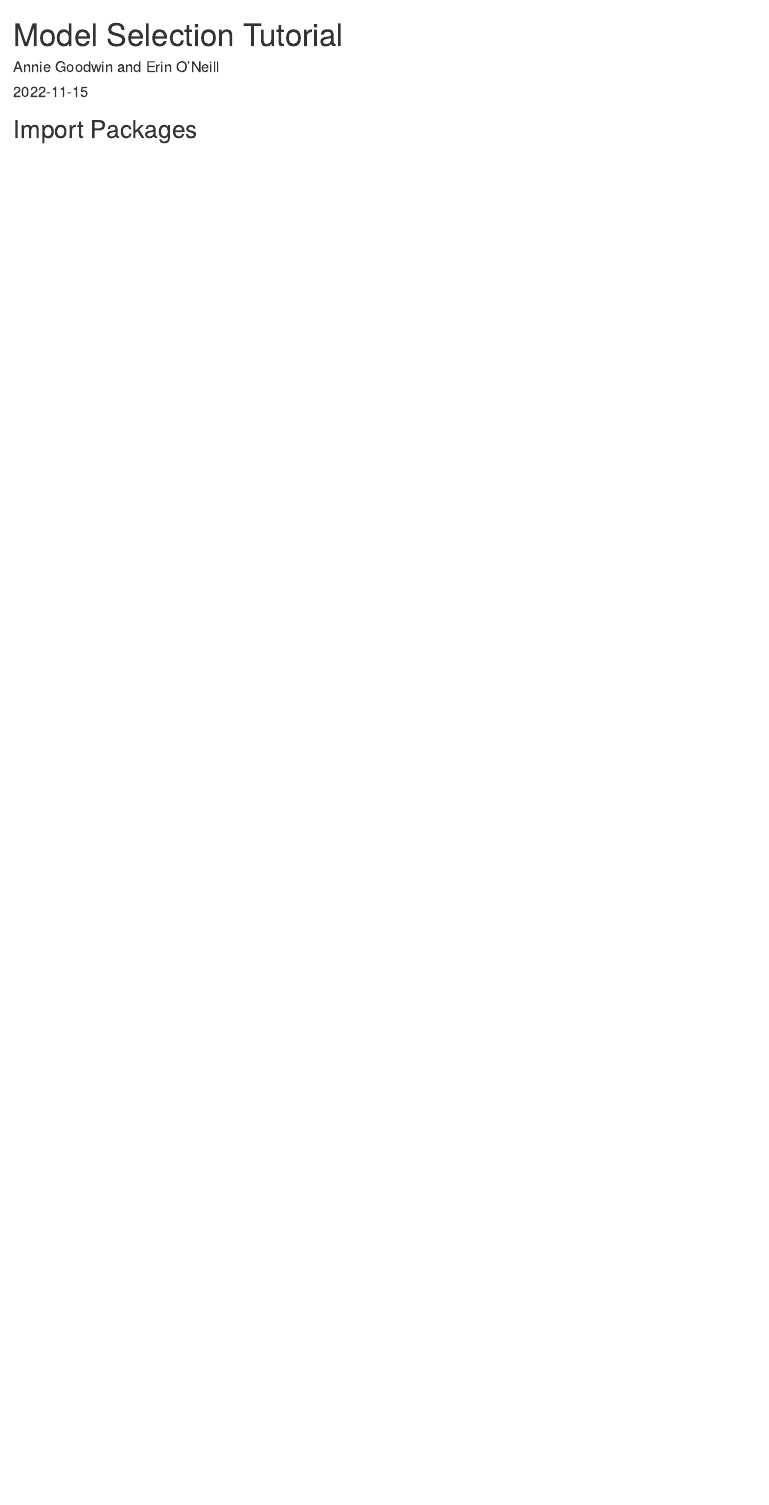
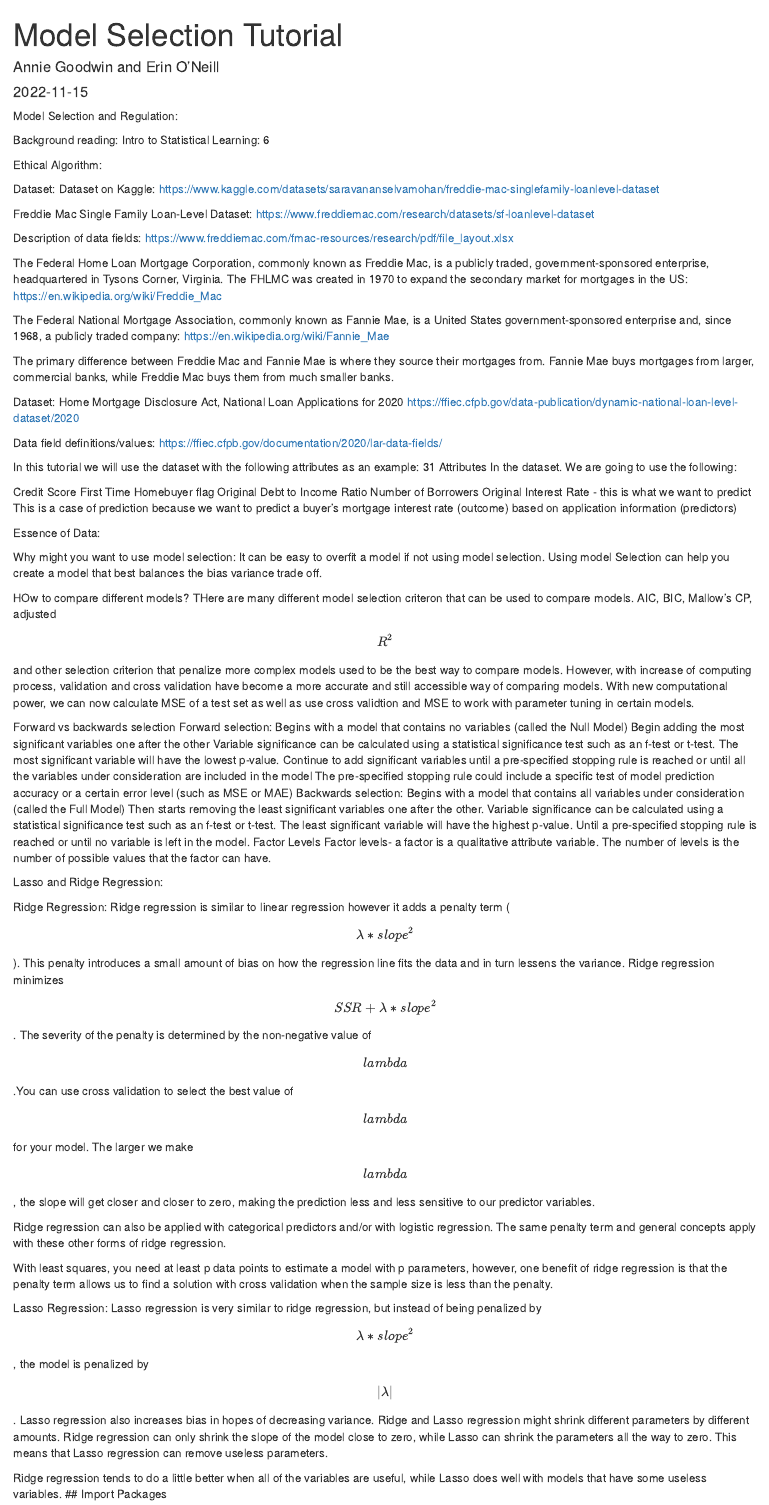
Before and after one commit to aminrahimian/data-for-good, an R Markdown document (Model_selection.Rmd): the page in a window 1100 px wide, from its top. Rendered offline with R 4.5, knitr and Pandoc, with nearby package versions; some code elsewhere in the file could not run offline.

Commit message:
Intro info, HTML
Added intro info on Ridge and Lasso and model selection. Added HTML link made from current version of Markdown.

````diff
--- a/Model_selection.Rmd
+++ b/Model_selection.Rmd
@@ -2,13 +2,85 @@
 title: "Model Selection Tutorial"
 author: "Annie Goodwin and Erin O'Neill"
 date: "2022-11-15"
-output: word_document
+output:
+  html_document:
+    df_print: paged
 ---
 
 ```{r setup, include=FALSE}
 knitr::opts_chunk$set(echo = TRUE)
 ```
+Model Selection and Regulation:
 
+Background reading:
+Intro to Statistical Learning: 6
+
+Ethical Algorithm:
+
+Dataset:
+Dataset on Kaggle: https://www.kaggle.com/datasets/saravananselvamohan/freddie-mac-singlefamily-loanlevel-dataset
+
+Freddie Mac Single Family Loan-Level Dataset: https://www.freddiemac.com/research/datasets/sf-loanlevel-dataset
+
+Description of data fields: https://www.freddiemac.com/fmac-resources/research/pdf/file_layout.xlsx
+
+The Federal Home Loan Mortgage Corporation, commonly known as Freddie Mac, is a publicly traded, government-sponsored enterprise, headquartered in Tysons Corner, Virginia. The FHLMC was created in 1970 to expand the secondary market for mortgages in the US: https://en.wikipedia.org/wiki/Freddie_Mac
+
+The Federal National Mortgage Association, commonly known as Fannie Mae, is a United States government-sponsored enterprise and, since 1968, a publicly traded company: https://en.wikipedia.org/wiki/Fannie_Mae
+
+The primary difference between Freddie Mac and Fannie Mae is where they source their mortgages from. Fannie Mae buys mortgages from larger, commercial banks, while Freddie Mac buys them from much smaller banks.
+
+Dataset: Home Mortgage Disclosure Act, National Loan Applications for 2020 https://ffiec.cfpb.gov/data-publication/dynamic-national-loan-level-dataset/2020
+
+Data field definitions/values: https://ffiec.cfpb.gov/documentation/2020/lar-data-fields/
+
+In this tutorial we will use the dataset with the following attributes as an example: 31 Attributes In the dataset. We are going to use the following:
+
+Credit Score
+First Time Homebuyer flag
+Original Debt to Income Ratio
+Number of Borrowers
+Original Interest Rate - this is what we want to predict
+This is a case of prediction because we want to predict a buyer’s mortgage interest rate (outcome) based on application information (predictors)
+
+Essence of Data:
+
+Why might you want to use model selection:
+It can be easy to overfit a model if not using model selection. Using model Selection can help you create a model that best balances the bias variance trade off.
+
+HOw to compare different models?
+THere are many different model selection criteron that can be used to compare models. AIC, BIC, Mallow's CP, adjusted $$R^2$$ and other selection criterion that penalize more complex models used to be the best way to compare models. However, with increase of computing process, validation and cross validation have become a more accurate and still accessible way of comparing models. With new computational power, we can now calculate MSE of a test set as well as use cross validtion and MSE to work with parameter tuning in certain models.
+
+
+Forward vs backwards selection
+Forward selection:
+Begins with a model that contains no variables (called the Null Model)
+Begin adding the most significant variables one after the other
+Variable significance can be calculated using a statistical significance test such as an f-test or t-test. The most significant variable will have the lowest p-value.
+Continue to add significant variables until a pre-specified stopping rule is reached or until all the variables under consideration are included in the model
+The pre-specified stopping rule could include a specific test of model prediction accuracy or a certain error level (such as MSE or MAE)
+Backwards selection:
+Begins with a model that contains all variables under consideration (called the Full Model)
+Then starts removing the least significant variables one after the other.
+Variable significance can be calculated using a statistical significance test such as an f-test or t-test. The least significant variable will have the highest p-value.
+Until a pre-specified stopping rule is reached or until no variable is left in the model.
+Factor Levels
+Factor levels- a factor is a qualitative attribute variable. The number of levels is the number of possible values that the factor can have.
+
+
+Lasso and Ridge Regression:
+
+Ridge Regression:
+Ridge regression is similar to linear regression however it adds a penalty term ($$\lambda*slope^2$$). This penalty introduces a small amount of bias on how the regression line fits the data and in turn lessens the variance. Ridge regression minimizes $$SSR + \lambda *slope^2$$. The severity of the penalty is determined by the non-negative value of $$lambda$$.You can use cross validation to select the best value of $$lambda$$ for your model. The larger we make $$lambda$$, the slope will get closer and closer to zero, making the prediction less and less sensitive to our predictor variables.
+
+Ridge regression can also be applied with categorical predictors and/or with logistic regression. The same penalty term and general concepts apply with these other forms of ridge regression.
+
+With least squares, you need at least p data points to estimate a model with p parameters, however, one benefit of ridge regression is that the penalty term allows us to find a solution with cross validation when the sample size is less than the penalty.
+
+Lasso Regression:
+Lasso regression is very similar to ridge regression, but instead of being penalized by $$\lambda * slope^2$$, the model is penalized by $$|\lambda|$$. Lasso regression also increases bias in hopes of decreasing variance. Ridge and Lasso regression might shrink different parameters by different amounts. Ridge regression can only shrink the slope of the model close to zero, while Lasso can shrink the parameters all the way to zero. This means that Lasso regression can remove useless parameters.
+
+Ridge regression tends to do a little better when all of the variables are useful, while Lasso does well with models that have some useless variables.
 ## Import Packages
 ```{r}
 library(readr)
````
Also changed, not shown: Model_selection.html (added).
